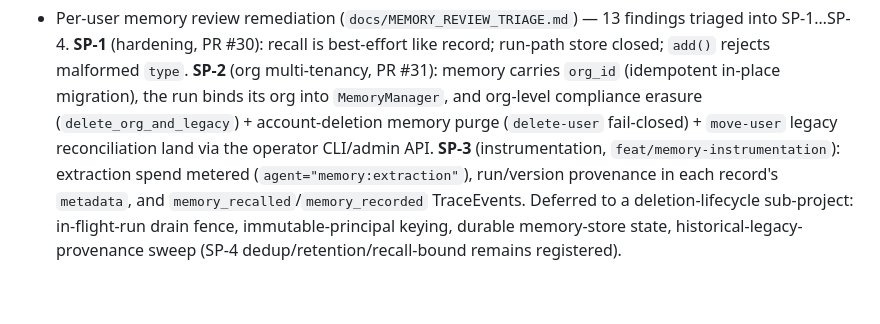
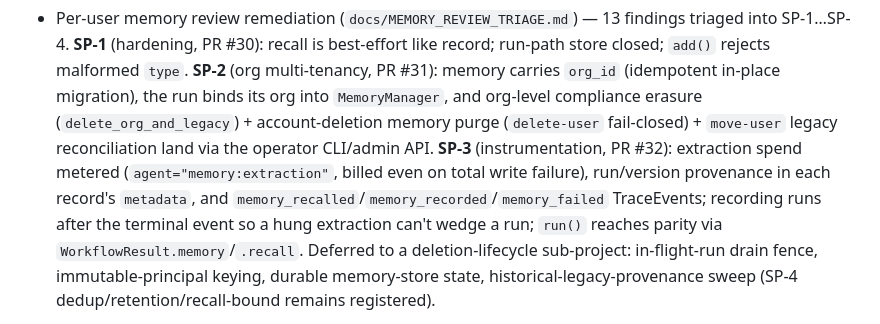
Before and after one commit to GavinLai2023/bestteam, a Markdown page: docs/STATUS.md, the part around the change. GitHub-like rendering; blank space fills up the shorter version.

Commit message:
docs(status): SP-3 memory instrumentation shipped (PR #32)
Co-Authored-By: Claude Opus 4.8 <noreply@anthropic.com>

```diff
--- a/docs/STATUS.md
+++ b/docs/STATUS.md
@@ -50,10 +50,12 @@
   (idempotent in-place migration), the run binds its org into `MemoryManager`,
   and org-level compliance erasure (`delete_org_and_legacy`) + account-deletion
   memory purge (`delete-user` fail-closed) + `move-user` legacy reconciliation
-  land via the operator CLI/admin API. **SP-3** (instrumentation,
-  `feat/memory-instrumentation`): extraction spend metered
-  (`agent="memory:extraction"`), run/version provenance in each record's
-  `metadata`, and `memory_recalled`/`memory_recorded` TraceEvents. Deferred to a
+  land via the operator CLI/admin API. **SP-3** (instrumentation, PR #32):
+  extraction spend metered (`agent="memory:extraction"`, billed even on total
+  write failure), run/version provenance in each record's `metadata`, and
+  `memory_recalled`/`memory_recorded`/`memory_failed` TraceEvents; recording runs
+  after the terminal event so a hung extraction can't wedge a run; `run()` reaches
+  parity via `WorkflowResult.memory`/`.recall`. Deferred to a
   deletion-lifecycle sub-project: in-flight-run drain fence, immutable-principal
   keying, durable memory-store state, historical-legacy-provenance sweep (SP-4
   dedup/retention/recall-bound remains registered).
```
